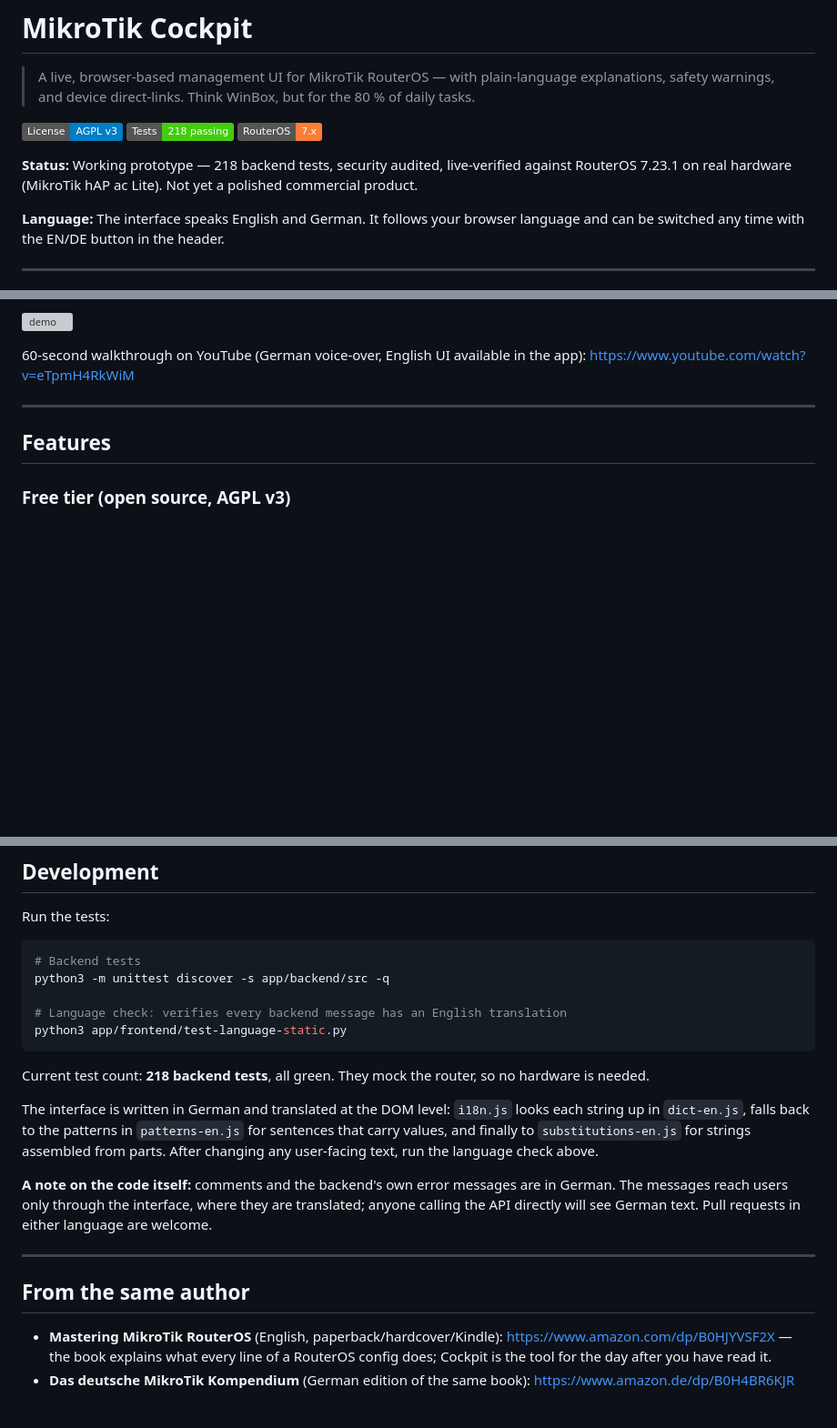
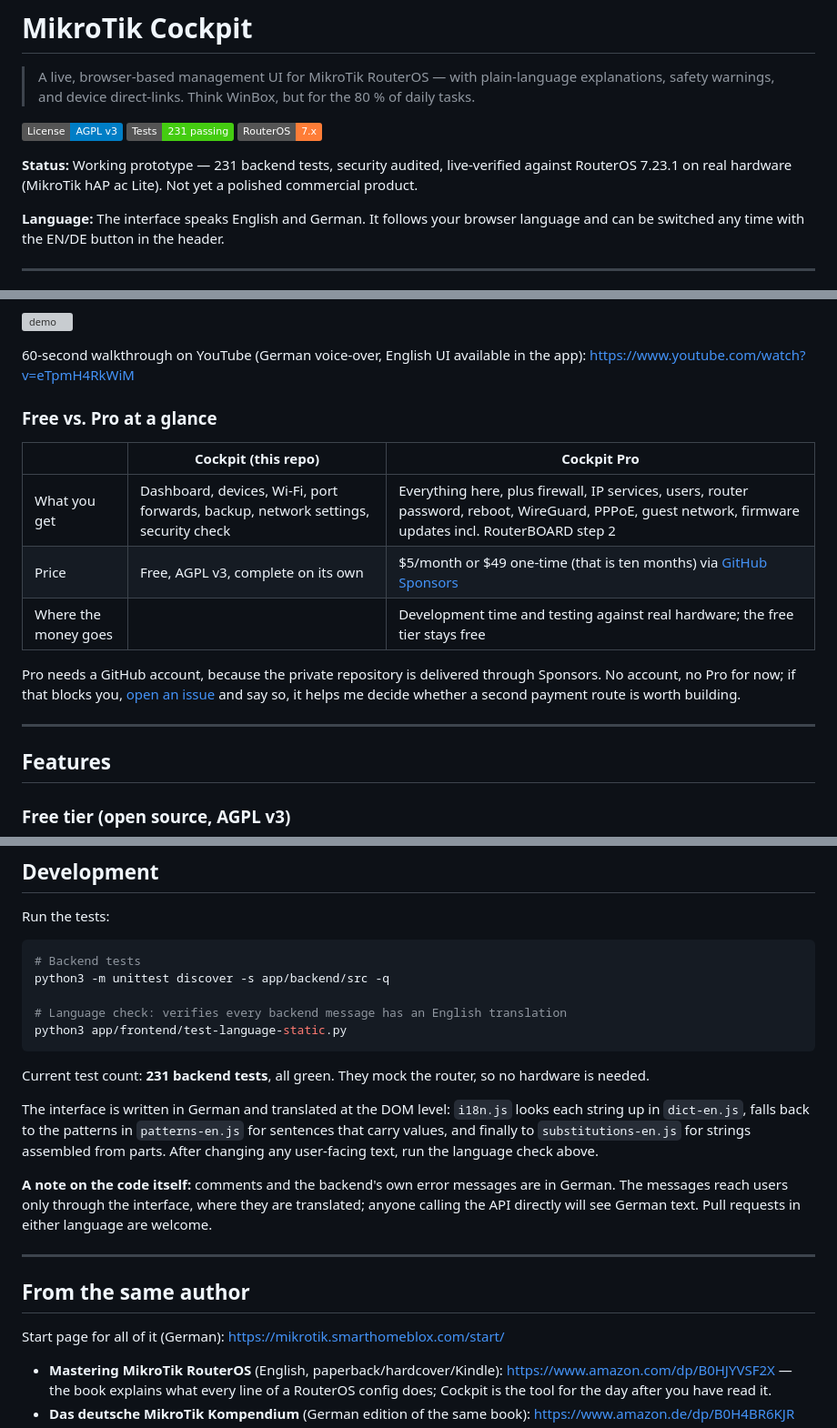
Before and after one commit to BreuerM1975/mikrotik-cockpit, a Markdown page: README.md, 3 parts joined by grey strips. Shown at 91% size. Rendered like a GitHub page; badges without logos; blank space fills up the shorter version; grey boxes are pictures that could not be loaded.

Commit message:
README: free vs. Pro at a glance with price, honest note on the GitHub account requirement, start page link, test count 231

````diff
--- a/README.md
+++ b/README.md
@@ -3,10 +3,10 @@
 > A live, browser-based management UI for MikroTik RouterOS — with plain-language explanations, safety warnings, and device direct-links. Think WinBox, but for the 80 % of daily tasks.
 
 [![License: AGPL v3](https://img.shields.io/badge/License-AGPL%20v3-blue.svg)](LICENSE)
-[![Tests](https://img.shields.io/badge/Tests-218%20passing-brightgreen)](#)
+[![Tests](https://img.shields.io/badge/Tests-231%20passing-brightgreen)](#)
 [![RouterOS](https://img.shields.io/badge/RouterOS-7.x-orange)](#)
 
-**Status:** Working prototype — 218 backend tests, security audited, live-verified against RouterOS 7.23.1 on real hardware (MikroTik hAP ac Lite). Not yet a polished commercial product.
+**Status:** Working prototype — 231 backend tests, security audited, live-verified against RouterOS 7.23.1 on real hardware (MikroTik hAP ac Lite). Not yet a polished commercial product.
 
 **Language:** The interface speaks English and German. It follows your browser language and can be switched any time with the EN/DE button in the header.
 
@@ -27,6 +27,16 @@ with neutral ones before publishing.*
 ![demo](screenshots/demo.gif)
 
 60-second walkthrough on YouTube (German voice-over, English UI available in the app): https://www.youtube.com/watch?v=eTpmH4RkWiM
+
+### Free vs. Pro at a glance
+
+| | **Cockpit (this repo)** | **Cockpit Pro** |
+|---|---|---|
+| What you get | Dashboard, devices, Wi-Fi, port forwards, backup, network settings, security check | Everything here, plus firewall, IP services, users, router password, reboot, WireGuard, PPPoE, guest network, firmware updates incl. RouterBOARD step 2 |
+| Price | Free, AGPL v3, complete on its own | $5/month or $49 one-time (that is ten months) via [GitHub Sponsors](https://github.com/sponsors/BreuerM1975) |
+| Where the money goes | | Development time and testing against real hardware; the free tier stays free |
+
+Pro needs a GitHub account, because the private repository is delivered through Sponsors. No account, no Pro for now; if that blocks you, [open an issue](https://github.com/BreuerM1975/mikrotik-cockpit/issues) and say so, it helps me decide whether a second payment route is worth building.
 
 ---
 
@@ -203,7 +213,7 @@ python3 -m unittest discover -s app/backend/src -q
 python3 app/frontend/test-language-static.py
 ```
 
-Current test count: **218 backend tests**, all green. They mock the router, so no hardware is
+Current test count: **231 backend tests**, all green. They mock the router, so no hardware is
 needed.
 
 The interface is written in German and translated at the DOM level: `i18n.js` looks each string up
@@ -219,6 +229,8 @@ directly will see German text. Pull requests in either language are welcome.
 
 ## From the same author
 
+Start page for all of it (German): https://mikrotik.smarthomeblox.com/start/
+
 - **Mastering MikroTik RouterOS** (English, paperback/hardcover/Kindle): https://www.amazon.com/dp/B0HJYVSF2X — the book explains what every line of a RouterOS config does; Cockpit is the tool for the day after you have read it.
 - **Das deutsche MikroTik Kompendium** (German edition of the same book): https://www.amazon.de/dp/B0H4BR6KJR
 - **MikroTik Config Generator + Config Doctor**: https://mikrotik.smarthomeblox.com — builds a secure base configuration from a form, and checks your own `/export` for common mistakes.
````
